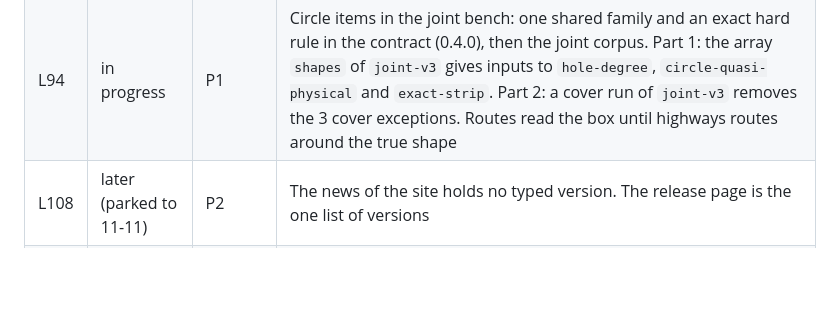
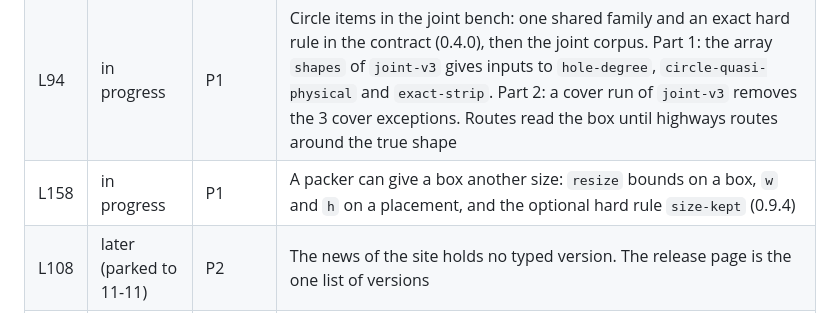
Before and after one commit to mark1russell7/layout-contract, a Markdown page: docs/ROADMAP.md, the part around the change. Drawn GitHub-style; blank space fills up the shorter version.

Commit message:
docs(roadmap): L158, the resize of a box
Co-Authored-By: Claude Opus 5.5 <noreply@anthropic.com>

```diff
--- a/docs/ROADMAP.md
+++ b/docs/ROADMAP.md
@@ -18,6 +18,7 @@ A row with the status `later (parked to 11-11)` waits until 2026-11-11. Until th
 | L96 | later (parked to 11-11) | P2 | Two named tables of the family `recorded` in `rigor-generators`, with source, license and date, as joint inputs and size choices of the site |
 | L98 | done | P2 | Bench: run only chosen rows of the cover |
 | L94 | in progress | P1 | Circle items in the joint bench: one shared family and an exact hard rule in the contract (0.4.0), then the joint corpus. Part 1: the array `shapes` of `joint-v3` gives inputs to `hole-degree`, `circle-quasi-physical` and `exact-strip`. Part 2: a cover run of `joint-v3` removes the 3 cover exceptions. Routes read the box until highways routes around the true shape |
+| L158 | in progress | P1 | A packer can give a box another size: `resize` bounds on a box, `w` and `h` on a placement, and the optional hard rule `size-kept` (0.9.4) |
 | L108 | later (parked to 11-11) | P2 | The news of the site holds no typed version. The release page is the one list of versions |
 | L111 | later (parked to 11-11) | P2 | The cost claim of the sweep is an interval for the whole night, then for each shard, and the night record states the inputs of its budget |
 | L110 | later (parked to 11-11) | P2 | The step between two sweep nights reads route values: detour, routed crossings and the route length of the contract (`joint.route.length`) |
```
